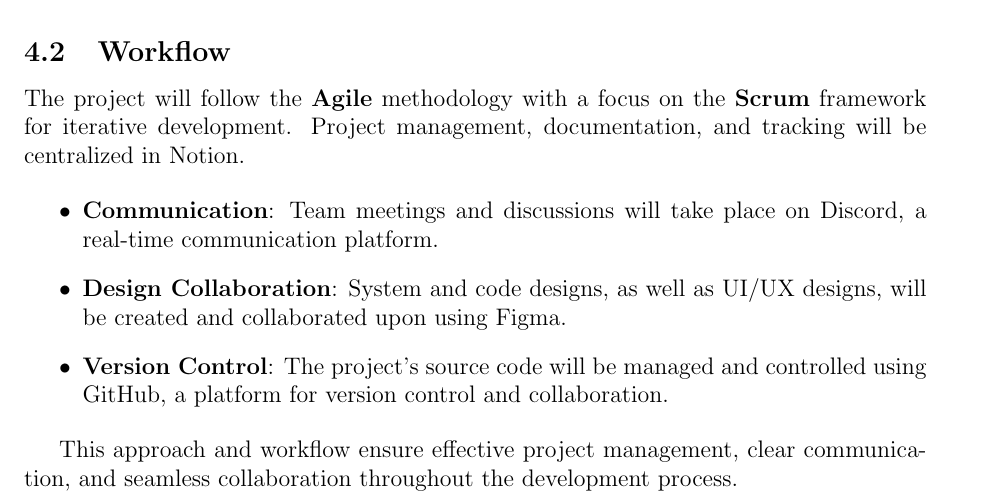
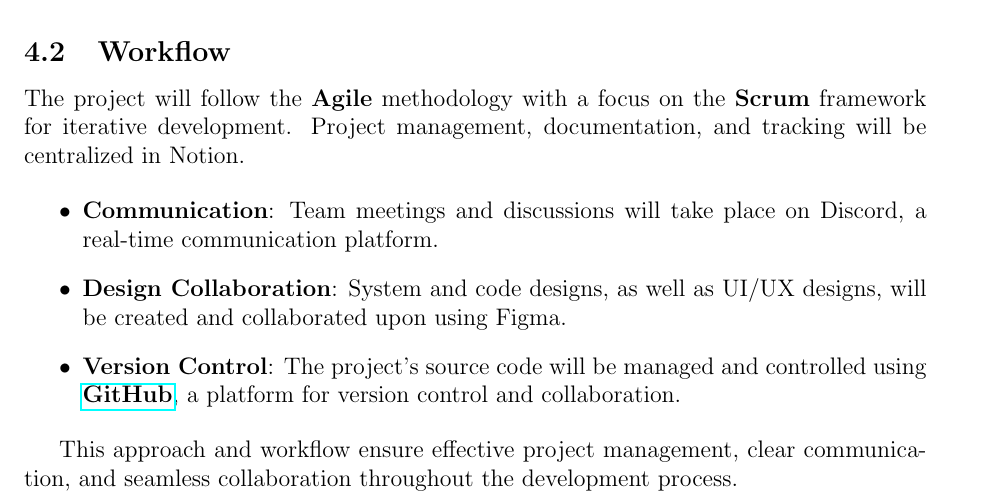
Before and after one commit to HCI26/Observa-Reports, a LaTeX document (1. Proposal Report/Observa/main.tex): part of page 4 of 6, cut so that both start at the same text. Compiled offline with pdfLaTeX.

Commit message:
Final Proposal

```diff
--- a/1. Proposal Report/Observa/main.tex
+++ b/1. Proposal Report/Observa/main.tex
@@ -96,7 +96,7 @@
 
     \item \textbf{Design Collaboration}: System and code designs, as well as UI/UX designs, will be created and collaborated upon using Figma.
 
-    \item \textbf{Version Control}: The project's source code will be managed and controlled using GitHub, a platform for version control and collaboration.
+    \item \textbf{Version Control}: The project's source code will be managed and controlled using \href{https://github.com/HCI26}{\textbf{GitHub}}, a platform for version control and collaboration.
 \end{itemize}
 
 This approach and workflow ensure effective project management, clear communication, and seamless collaboration throughout the development process.
```
Also changed, not shown: 1. Proposal Report/Observa - Proposal.pdf.
